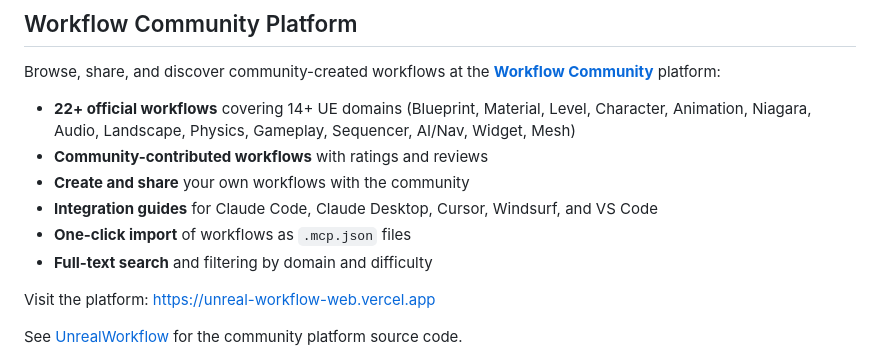
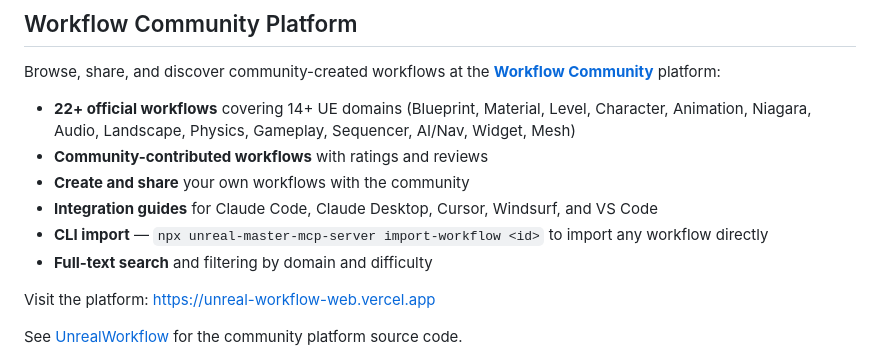
Before and after one commit to jaguarcode/UnrealMasterAI, a Markdown page: README.md, the part around the change. GitHub-like rendering.

```diff
--- a/README.md
+++ b/README.md
@@ -68,7 +68,7 @@ Browse, share, and discover community-created workflows at the **[Workflow Commu
 - **Community-contributed workflows** with ratings and reviews
 - **Create and share** your own workflows with the community
 - **Integration guides** for Claude Code, Claude Desktop, Cursor, Windsurf, and VS Code
-- **One-click import** of workflows as `.mcp.json` files
+- **CLI import** — `npx unreal-master-mcp-server import-workflow <id>` to import any workflow directly
 - **Full-text search** and filtering by domain and difficulty
 
 Visit the platform: https://unreal-workflow-web.vercel.app
```
Also changed, not shown: CHANGELOG.md (+32 -2 lines).
